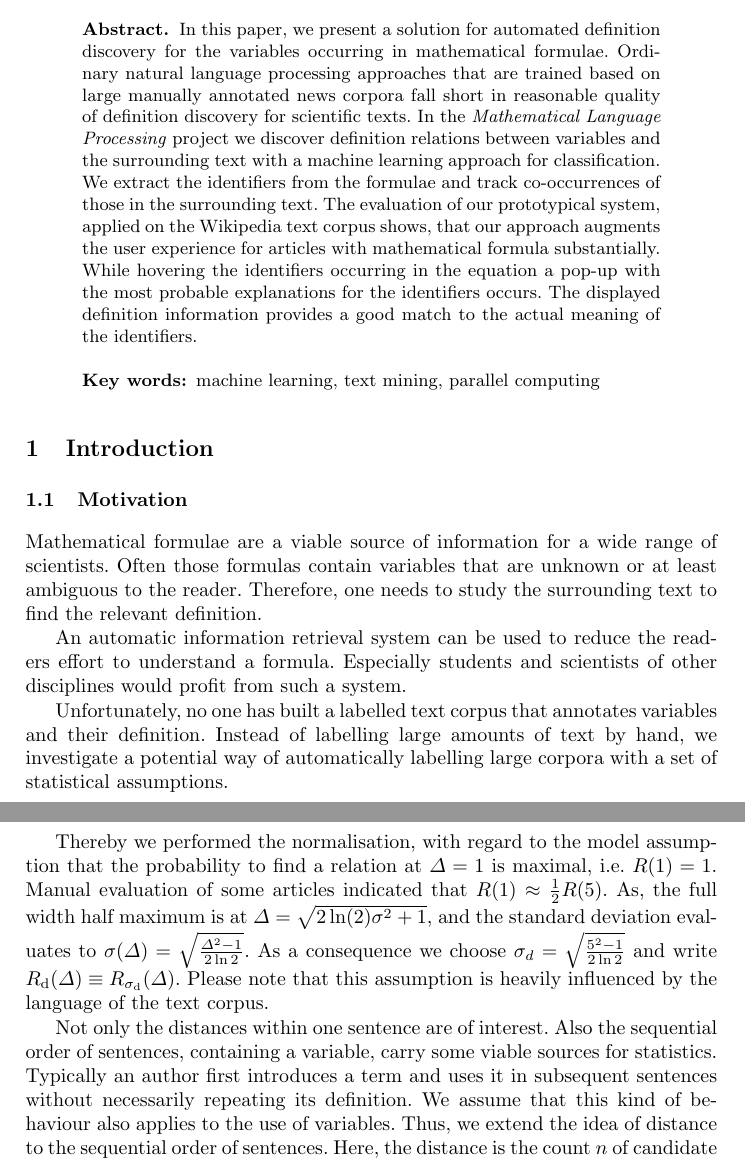
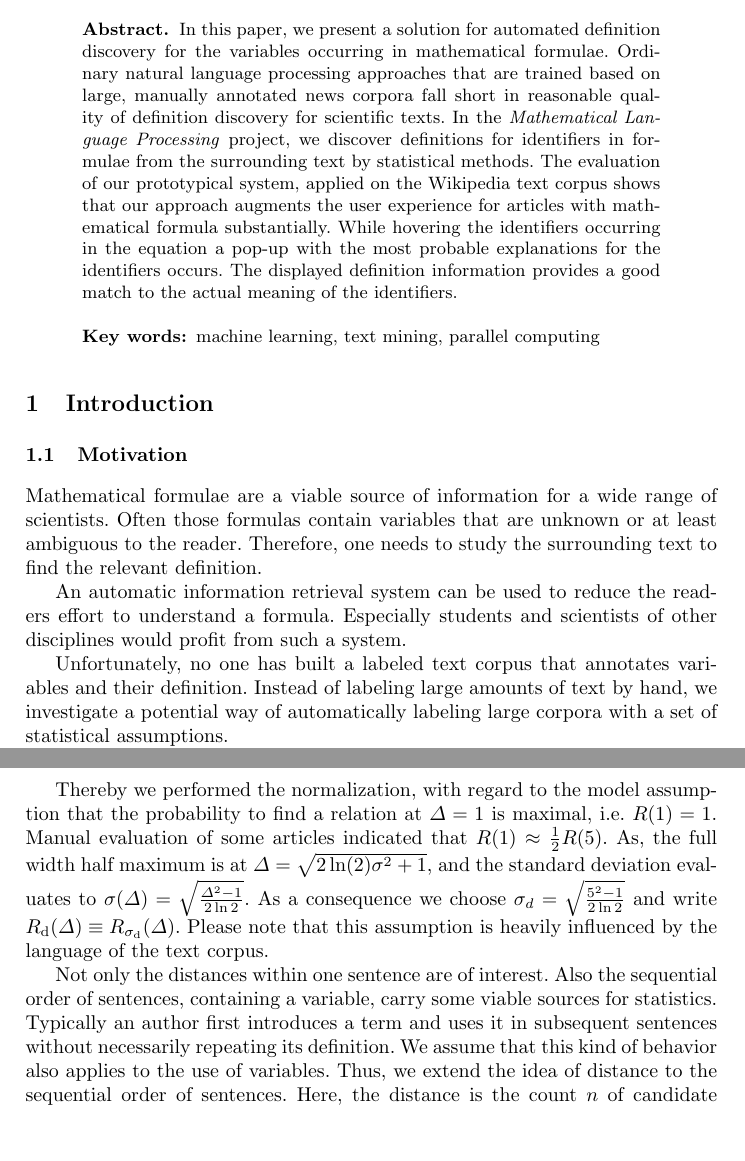
Before and after one commit to rbzn/mlp-paper, a LaTeX paper (paper.tex): two parts of pages 1 and 3 of 7, joined at a grey line, cut so that both start at the same text, the shorter picture padded with empty space. Compiled offline with pdfLaTeX.

Commit message:
Little corrections of the abstract

```diff
--- a/paper.tex
+++ b/paper.tex
@@ -43,9 +43,14 @@ Einsteinufer 17, 10587 Berlin, Germany\\
 
 \begin{abstract}
 In this paper, we present a solution for automated definition discovery for the variables occurring in mathematical formulae.
-Ordinary natural language processing approaches that are trained based on large manually annotated news corpora fall short in reasonable quality of definition discovery for scientific texts.
-In the \emph{Mathematical Language Processing} project we discover definition relations between variables and the surrounding text with a machine learning approach for classification. We extract the identifiers from the formulae and track co-occurrences of those in the surrounding text.
-The evaluation of our prototypical system, applied on the Wikipedia text corpus shows, that our approach augments the user experience for articles with mathematical formula substantially. While hovering the identifiers occurring in the equation a pop-up with the most probable explanations for the identifiers occurs. The displayed definition information provides a good match to the actual meaning of the identifiers.
+Ordinary natural language processing approaches that are trained based on large, manually annotated news corpora fall short in reasonable quality of definition discovery for scientific texts.
+In the \emph{Mathematical Language Processing} project, we discover definitions %we did not discover any relations
+% a relation would be something like "let <subj> be a <object>", or "we call <subj> <obj>", or "<subject> is <object>" or just "<subj> <obj>"
+ for identifiers in formulae from the surrounding text by statistical methods.
+ %with a machine learning approach for classification. This was also not done in this paper
+%We extract the identifiers from the formulae and track co-occurrences of those in the surrounding text.
+The evaluation of our prototypical system, applied on the Wikipedia text corpus shows that our approach augments the user experience for articles with mathematical formula substantially.
+While hovering the identifiers occurring in the equation a pop-up with the most probable explanations for the identifiers occurs. The displayed definition information provides a good match to the actual meaning of the identifiers.
 \keywords{machine learning, text mining, parallel computing}
 \end{abstract}
 
@@ -58,5 +63,5 @@ Mathematical formulae are a viable source of information for a wide range of sci
 
 An automatic information retrieval system can be used to reduce the readers effort to understand a formula. Especially students and scientists of other disciplines would profit from such a system.
 
-Unfortunately, no one has built a labelled text corpus that annotates variables and their definition. Instead of labelling large amounts of text by hand, we investigate a potential way of automatically labelling large corpora with a set of statistical assumptions.
+Unfortunately, no one has built a labeled text corpus that annotates variables and their definition. Instead of labeling large amounts of text by hand, we investigate a potential way of automatically labeling large corpora with a set of statistical assumptions.
 
@@ -92,11 +97,11 @@ R_\sigma(\Delta)= {\sigma \sqrt{2\pi}}{e^{{\left(2\sigma^2\right)^{-1}}}} \mathc
 \newcommand{\normalPlot}[2]{(e^((-1/2)*(((#1)^2-1)/(#2)^2)))} %1/((#2)*sqrt(2*pi)))*
 \newcommand{\normalPlotFWHM}[2]{\normalPlot{#1}{ sqrt(((#2)^2-1)/(2*ln(2)))}}
 
-Thereby we performed the normalisation, with regard to the model assumption that the probability to find a relation at $\Delta=1$ is maximal, i.e. $R(1)=1$.
+Thereby we performed the normalization, with regard to the model assumption that the probability to find a relation at $\Delta=1$ is maximal, i.e. $R(1)=1$.
 Manual evaluation of some articles indicated that $R(1)\approx\frac{1}{2}R(5)$.
 As, the full width half maximum is at $\Delta=\sqrt{2 \ln(2)  \sigma^2+1}$, and the standard deviation evaluates to $\sigma(\Delta)=\sqrt\frac{\Delta^2-1}{2\ln 2}$. As a consequence we choose $\sigma_d=\sqrt\frac{5^2-1}{2\ln 2}$ and write $R_\mathrm{d}(\Delta) \equiv R_{\sigma_\mathrm{d}}(\Delta) $. Please note that this assumption is heavily influenced by the language of the text corpus.
 
-Not only the distances within one sentence are of interest. Also the sequential order of sentences, containing a variable, carry some viable sources for statistics. Typically an author first introduces a term and uses it in subsequent sentences without necessarily repeating its definition. We assume that this kind of behaviour also applies to the use of variables. Thus, we extend the idea of distance to the sequential order of sentences. Here, the distance is the count $n$ of candidate sentences, beginning at the top of the document.
+Not only the distances within one sentence are of interest. Also the sequential order of sentences, containing a variable, carry some viable sources for statistics. Typically an author first introduces a term and uses it in subsequent sentences without necessarily repeating its definition. We assume that this kind of behavior also applies to the use of variables. Thus, we extend the idea of distance to the sequential order of sentences. Here, the distance is the count $n$ of candidate sentences, beginning at the top of the document.
 
 In our experiments, we expect that half of the definition relations are found in the sentence with 3 sentences difference. Thus we choose
 \begin{equation}
```
Also changed, not shown: paper.tex (4 more changed lines).
